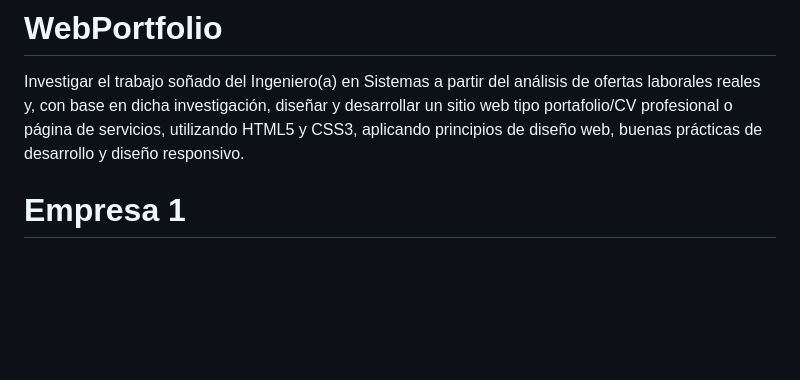
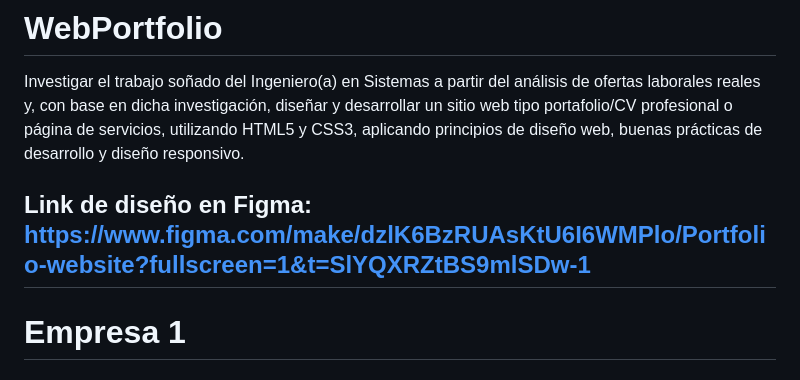
Before and after one commit to Axton22/WebPortfolio, a Markdown page: README.md, the part around the change. GitHub-like rendering; blank space fills up the shorter version.

Commit message:
Inclusión de link de diseño en Figma (README)

```diff
--- a/README.md
+++ b/README.md
@@ -1,5 +1,7 @@
 # WebPortfolio
 Investigar el trabajo soñado del Ingeniero(a) en Sistemas a partir del análisis de ofertas laborales reales y, con base en dicha investigación, diseñar y desarrollar un sitio web tipo portafolio/CV profesional o página de servicios, utilizando HTML5 y CSS3, aplicando principios de diseño web, buenas prácticas de desarrollo y diseño responsivo.
+
+## Link de diseño en Figma: https://www.figma.com/make/dzlK6BzRUAsKtU6I6WMPlo/Portfolio-website?fullscreen=1&t=SlYQXRZtBS9mlSDw-1
 
 # Empresa 1
 ## Nombre del puesto:
```
